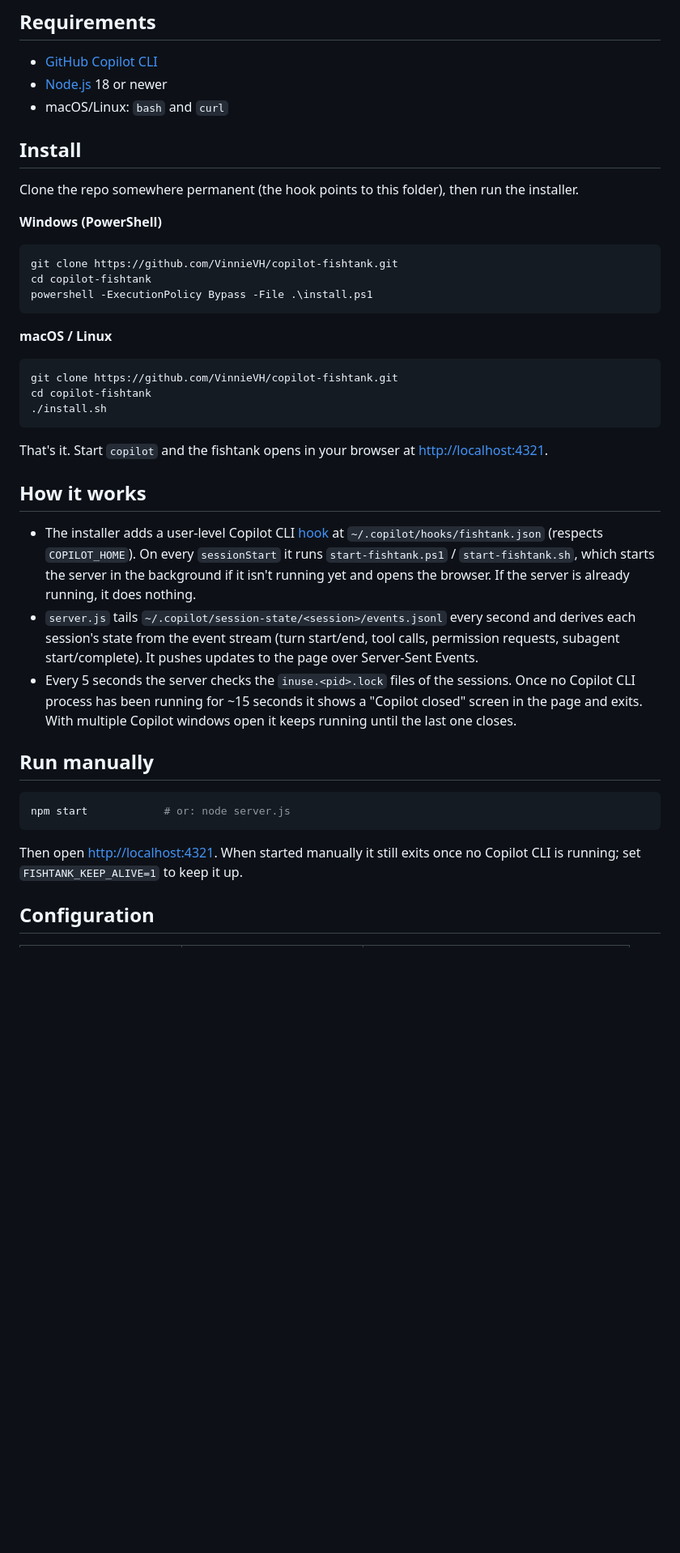
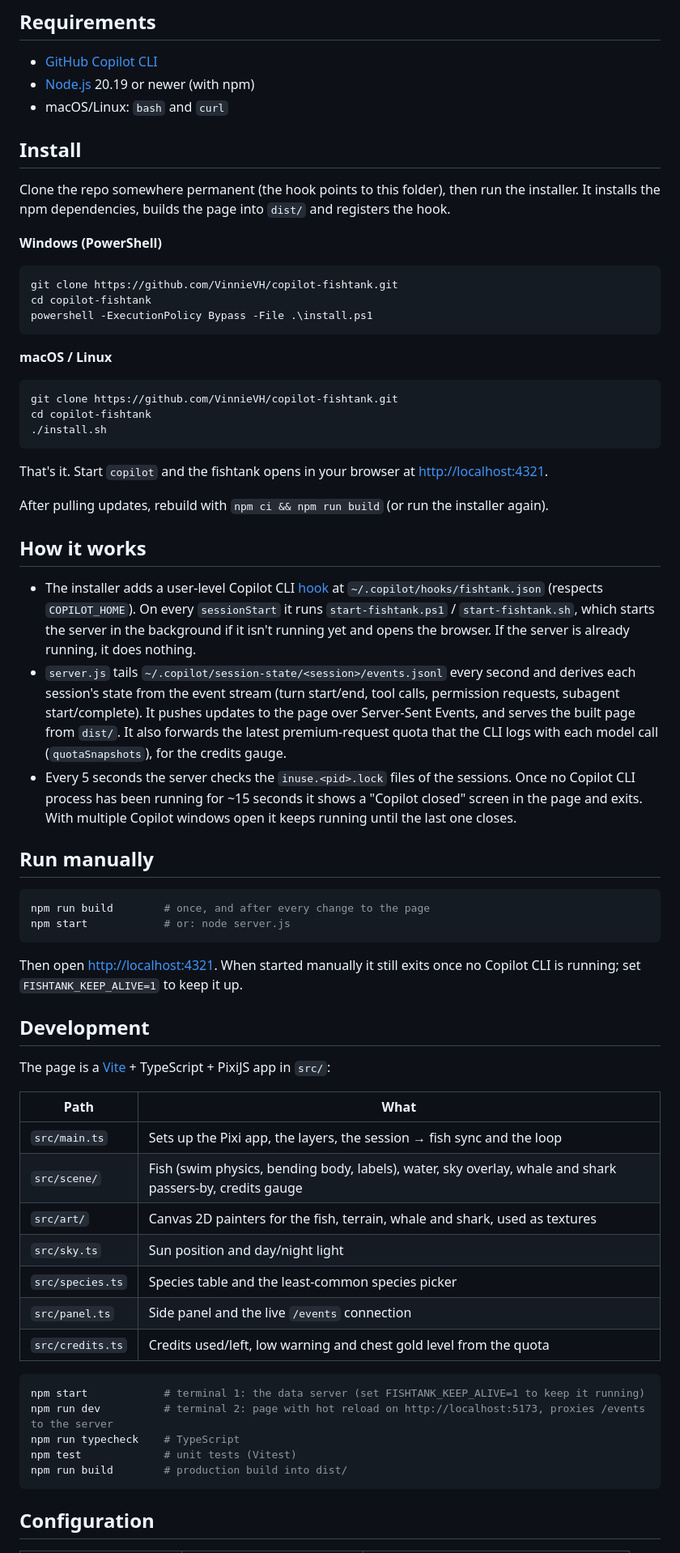
Before and after one commit to VinnieVH/agents-fishtank, a Markdown page: README.md, the part around one of its changes. Shown at 81% size. GitHub-like rendering; blank space fills up the shorter version.

````diff
--- a/README.md
+++ b/README.md
@@ -21,12 +34,13 @@ Every session is a glowing fish: it **races around while the agent is working**,
 ## Requirements
 
 - [GitHub Copilot CLI](https://docs.github.com/copilot/how-tos/use-copilot-agents/use-copilot-cli)
-- [Node.js](https://nodejs.org) 18 or newer
+- [Node.js](https://nodejs.org) 20.19 or newer (with npm)
 - macOS/Linux: `bash` and `curl`
 
 ## Install
 
-Clone the repo somewhere permanent (the hook points to this folder), then run the installer.
+Clone the repo somewhere permanent (the hook points to this folder), then run the installer. It installs the npm
+dependencies, builds the page into `dist/` and registers the hook.
 
 **Windows (PowerShell)**
 
@@ -46,6 +60,8 @@ cd copilot-fishtank
 
 That's it. Start `copilot` and the fishtank opens in your browser at <http://localhost:4321>.
 
+After pulling updates, rebuild with `npm ci && npm run build` (or run the installer again).
+
 ## How it works
 
 - The installer adds a user-level Copilot CLI [hook](https://docs.github.com/copilot/reference/hooks-configuration)
@@ -54,7 +70,8 @@ That's it. Start `copilot` and the fishtank opens in your browser at <http://loc
   and opens the browser. If the server is already running, it does nothing.
 - `server.js` tails `~/.copilot/session-state/<session>/events.jsonl` every second and derives each session's state
   from the event stream (turn start/end, tool calls, permission requests, subagent start/complete). It pushes
-  updates to the page over Server-Sent Events.
+  updates to the page over Server-Sent Events, and serves the built page from `dist/`. It also forwards the latest
+  premium-request quota that the CLI logs with each model call (`quotaSnapshots`), for the credits gauge.
 - Every 5 seconds the server checks the `inuse.<pid>.lock` files of the sessions. Once no Copilot CLI process has
   been running for ~15 seconds it shows a "Copilot closed" screen in the page and exits. With multiple Copilot
   windows open it keeps running until the last one closes.
@@ -62,11 +79,34 @@ That's it. Start `copilot` and the fishtank opens in your browser at <http://loc
 ## Run manually
 
 ```bash
+npm run build        # once, and after every change to the page
 npm start            # or: node server.js
 ```
 
 Then open <http://localhost:4321>. When started manually it still exits once no Copilot CLI is running; set
 `FISHTANK_KEEP_ALIVE=1` to keep it up.
+
+## Development
+
+The page is a [Vite](https://vite.dev) + TypeScript + PixiJS app in `src/`:
+
+| Path                 | What                                                                   |
+| -------------------- | ---------------------------------------------------------------------- |
+| `src/main.ts`        | Sets up the Pixi app, the layers, the session → fish sync and the loop |
+| `src/scene/`         | Fish (swim physics, bending body, labels), water, sky overlay, whale and shark passers-by, credits gauge |
+| `src/art/`           | Canvas 2D painters for the fish, terrain, whale and shark, used as textures |
+| `src/sky.ts`         | Sun position and day/night light                                       |
+| `src/species.ts`     | Species table and the least-common species picker                      |
+| `src/panel.ts`       | Side panel and the live `/events` connection                           |
+| `src/credits.ts`     | Credits used/left, low warning and chest gold level from the quota     |
+
+```bash
+npm start            # terminal 1: the data server (set FISHTANK_KEEP_ALIVE=1 to keep it running)
+npm run dev          # terminal 2: page with hot reload on http://localhost:5173, proxies /events to the server
+npm run typecheck    # TypeScript
+npm test             # unit tests (Vitest)
+npm run build        # production build into dist/
+```
 
 ## Configuration
 
````
Also changed, not shown: other parts of README.md (+24 -2 lines), docs/screenshot-night.png (added), docs/screenshot.png.
